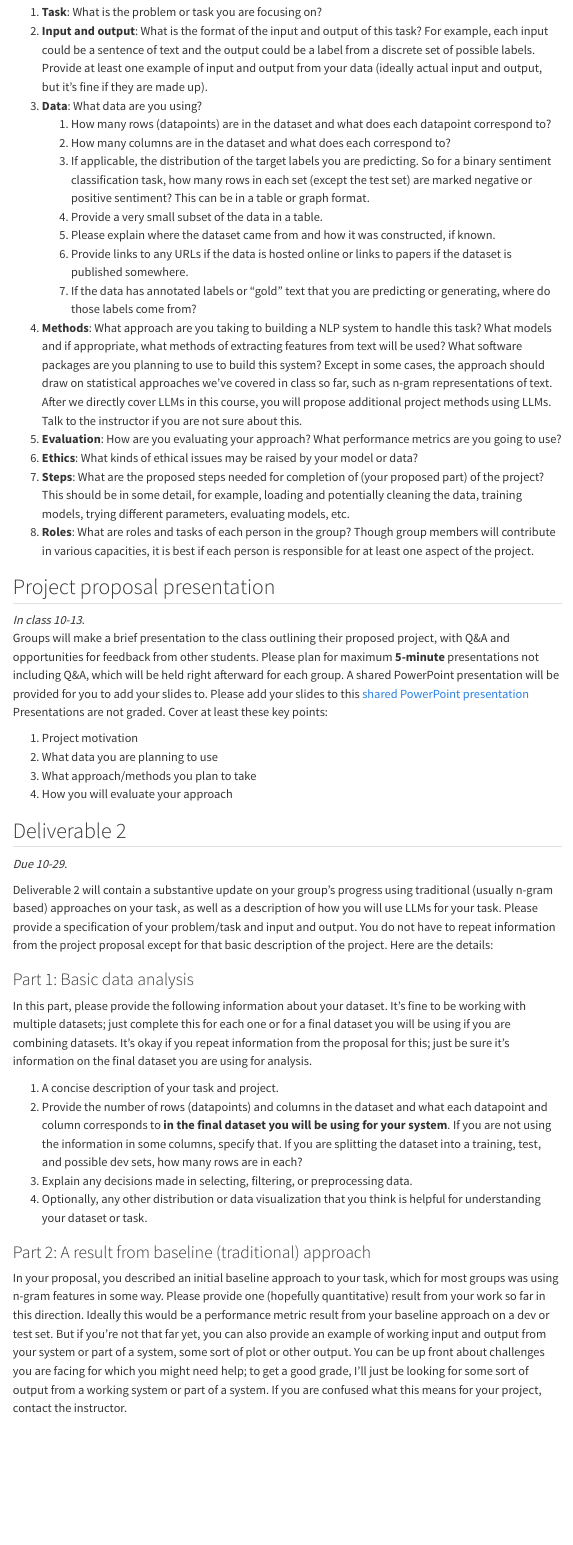
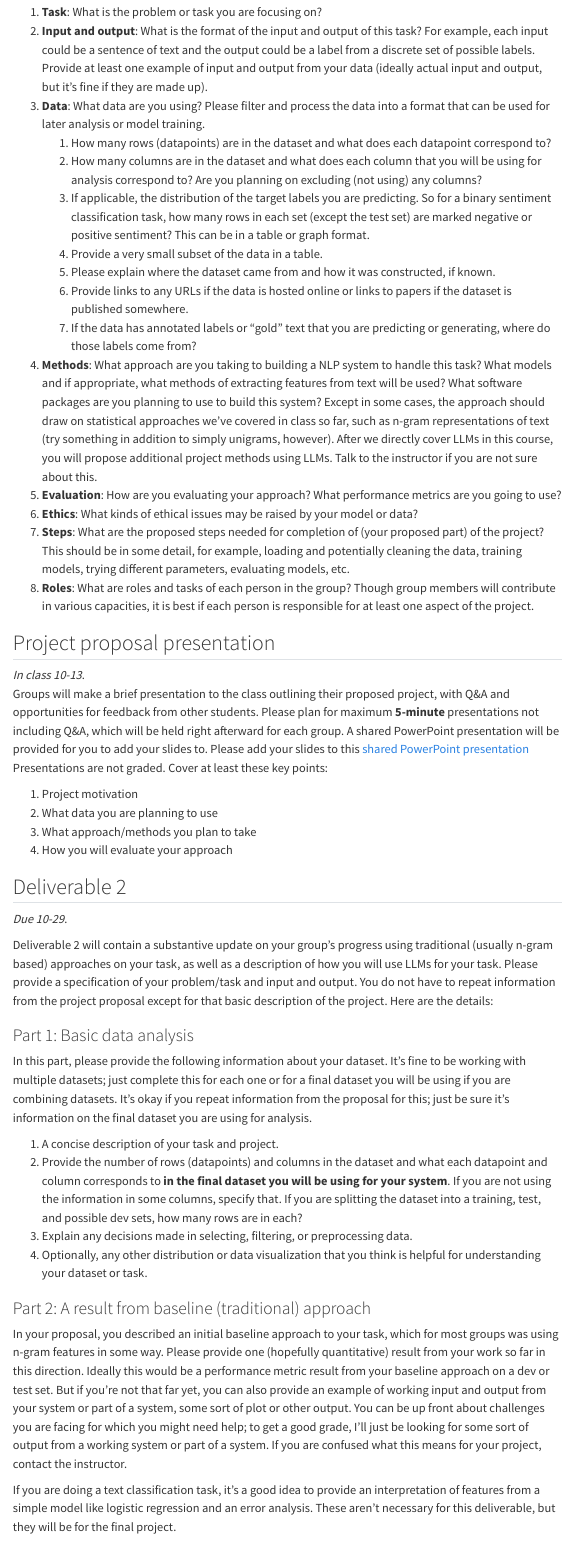
Before and after one commit to michaelmilleryoder/cs1671_fall2026, a Quarto document (project.qmd): the page in a window 1100 px wide, from 4070 px down. Rendered offline with R 4.5, knitr and Pandoc in place of Quarto, with nearby package versions; menus at the side of the page are left out.

Commit message:
project deliverable 1 update

```diff
--- a/project.qmd
+++ b/project.qmd
@@ -98,15 +98,15 @@ a form.
 
 1. **Task**: What is the problem or task you are focusing on?
 1. **Input and output**: What is the format of the input and output of this task? For example, each input could be a sentence of text and the output could be a label from a discrete set of possible labels. Provide at least one example of input and output from your data (ideally actual input and output, but it's fine if they are made up).
-1. **Data**: What data are you using?
+1. **Data**: What data are you using? Please filter and process the data into a format that can be used for later analysis or model training.
 	1. How many rows (datapoints) are in the dataset and what does each datapoint correspond to?
-	2. How many columns are in the dataset and what does each correspond to?
+	2. How many columns are in the dataset and what does each column that you will be using for analysis correspond to? Are you planning on excluding (not using) any columns?
 	1. If applicable, the distribution of the target labels you are predicting. So for a binary sentiment classification task, how many rows in each set (except the test set) are marked negative or positive sentiment? This can be in a table or graph format.
 	3. Provide a very small subset of the data in a table.
 	4. Please explain where the dataset came from and how it was constructed, if known.
 	5. Provide links to any URLs if the data is hosted online or links to papers if the dataset is published somewhere.
 	6. If the data has annotated labels or "gold" text that you are predicting or generating, where do those labels come from?
-1. **Methods**: What approach are you taking to building a NLP system to handle this task? What models and if appropriate, what methods of extracting features from text will be used?  What software packages are you planning to use to build this system? Except in some cases, the approach should draw on statistical approaches we've covered in class so far, such as n-gram representations of text. After we directly cover LLMs in this course, you will propose additional project methods using LLMs. Talk to the instructor if you are not sure about this.
+1. **Methods**: What approach are you taking to building a NLP system to handle this task? What models and if appropriate, what methods of extracting features from text will be used?  What software packages are you planning to use to build this system? Except in some cases, the approach should draw on statistical approaches we've covered in class so far, such as n-gram representations of text (try something in addition to simply unigrams, however). After we directly cover LLMs in this course, you will propose additional project methods using LLMs. Talk to the instructor if you are not sure about this.
 1. **Evaluation**: How are you evaluating your approach? What performance metrics are you going to use?
 1. **Ethics**: What kinds of ethical issues may be raised by your model or data?
 1. **Steps**: What are the proposed steps needed for completion of (your proposed part) of the project? This should be in some detail, for example, loading and potentially cleaning the data, training models, trying different parameters, evaluating models, etc.
@@ -140,6 +140,8 @@ In this part, please provide the following information about your dataset. It's
 ### Part 2: A result from baseline (traditional) approach
 In your proposal, you described an initial baseline approach to your task, which for most groups was using n-gram features in some way. Please provide one (hopefully quantitative) result from your work so far in this direction. Ideally this would be a performance metric result from your baseline approach on a dev or test set. But if you're not that far yet, you can also provide an example of working input and output from your system or part of a system, some sort of plot or other output. You can be up front about challenges you are facing for which you might need help; to get a good grade, I'll just be looking for some sort of output from a working system or part of a system. If you are confused what this means for your project, contact the instructor.
 
+If you are doing a text classification task, it's a good idea to provide an interpretation of features from a simple model like logistic regression and an error analysis. These aren't necessary for this deliverable, but they will be for the final project.
+
 ### Part 3: LLM proposal
 In the project, you will be comparing your baseline system's performance to that of an LLM. Please describe how you might use an LLM programmatically to attempt your task. The simplest way to do this would be in a "zero-shot" setting where you simply ask the LLM to do the task, but even that requires setting up and passing your data to the LLM and evaluating it. Please describe what you plan to do and which LLM you plan on using. You can also propose using more advanced approaches such as in-context learning (few-shot prompting), chain-of-thought prompting, prompt optimization or fine-tuning. Not all groups have to use an LLM here if you have already talked to the instructor; in that case, please describe the rest of the approach you will be taking to complete the project.
 
```
Also changed, not shown: docs/search.json, project.qmd (4 more changed lines), 1 other file.
